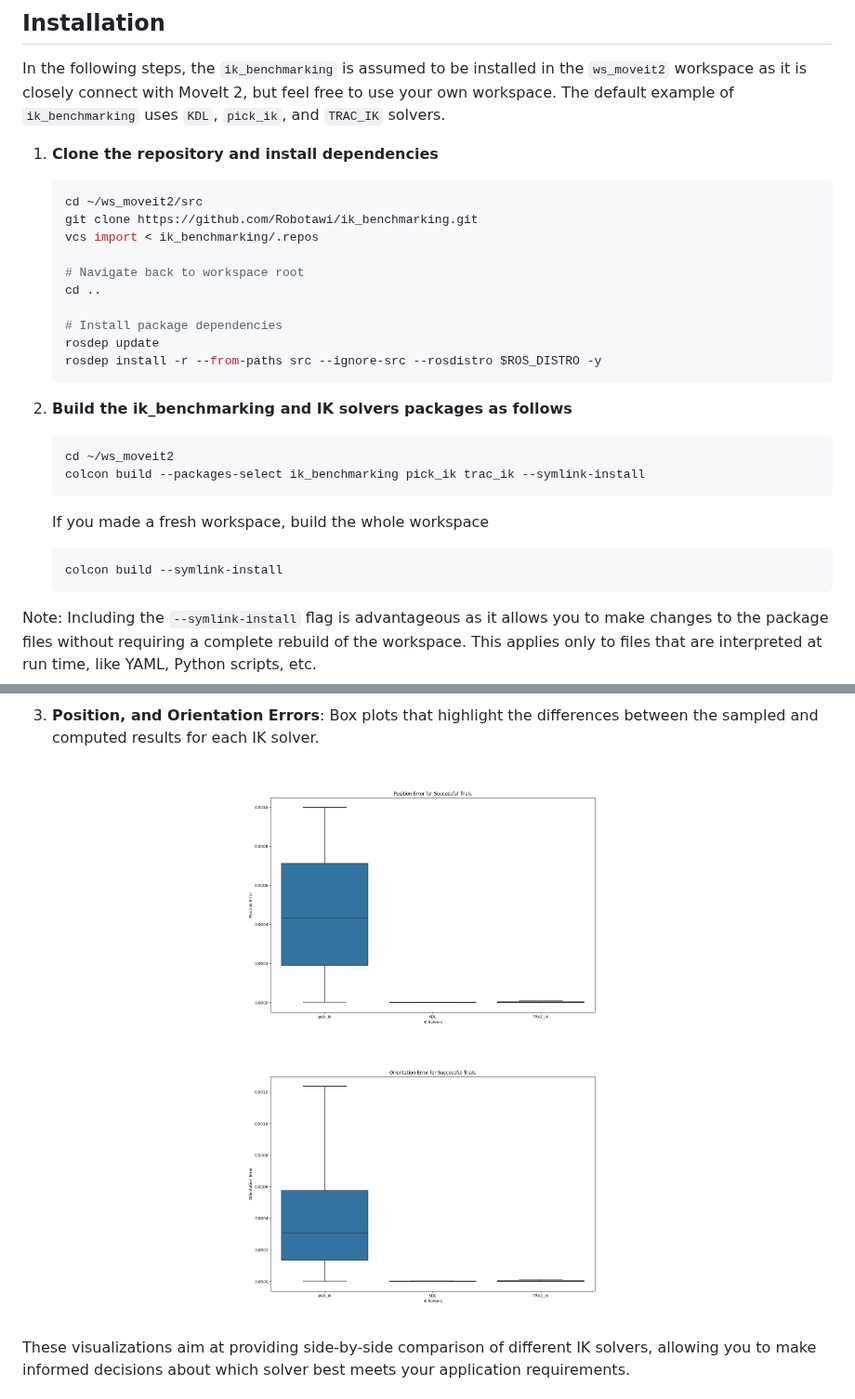
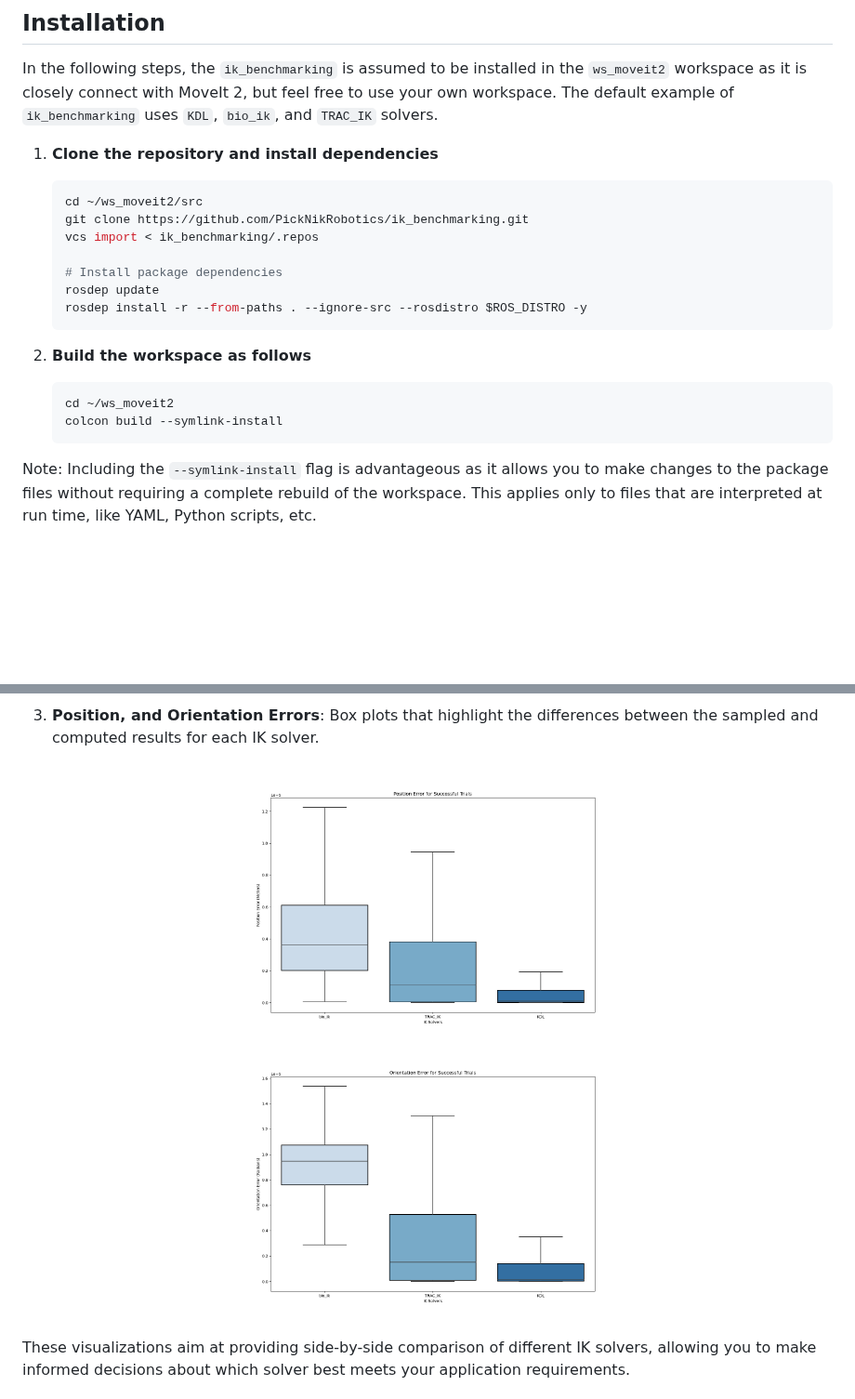
Before and after one commit to PickNikRobotics/ik_benchmarking, a Markdown page: README.md, 2 parts joined by grey strips. Shown at 93% size. Rendered like a GitHub page; pictures changed too: figures/orientation_error.png (added), figures/position_error.png (added); blank space fills up the shorter version.

````diff
--- a/README.md
+++ b/README.md
@@ -25,33 +25,27 @@ ensuring that the package remains aligned with emerging needs and technologies.
 
 In the following steps, the `ik_benchmarking` is assumed to be installed in
 the `ws_moveit2` workspace as it is closely connect with MoveIt 2,
-but feel free to use your own workspace. The default example of `ik_benchmarking`
-uses `KDL`, `pick_ik`, and `TRAC_IK` solvers.
+but feel free to use your own workspace.
+The default example of `ik_benchmarking` uses `KDL`, `bio_ik`, and `TRAC_IK` solvers.
 
 
 1. **Clone the repository and install dependencies**
     ```bash
     cd ~/ws_moveit2/src
-    git clone https://github.com/Robotawi/ik_benchmarking.git
+    git clone https://github.com/PickNikRobotics/ik_benchmarking.git
     vcs import < ik_benchmarking/.repos
-
-    # Navigate back to workspace root
-    cd ..
 
     # Install package dependencies
     rosdep update
-    rosdep install -r --from-paths src --ignore-src --rosdistro $ROS_DISTRO -y
+    rosdep install -r --from-paths . --ignore-src --rosdistro $ROS_DISTRO -y
     ```
 
-2. **Build the ik_benchmarking and IK solvers packages as follows**
+2. **Build the workspace as follows**
     ```bash
     cd ~/ws_moveit2
-    colcon build --packages-select ik_benchmarking pick_ik trac_ik --symlink-install
-    ```
-    If you made a fresh workspace, build the whole workspace
-    ```bash
     colcon build --symlink-install
     ```
+
 Note: Including the `--symlink-install` flag is advantageous as it allows you
 to make changes to the package files without requiring a complete rebuild of the workspace.
 This applies only to files that are interpreted at run time, like YAML, Python scripts, etc.
@@ -247,8 +244,8 @@ The script offers a series of visualizations, with examples shown from the defau
 3. **Position, and Orientation Errors**: Box plots that highlight the differences between the sampled and computed results for each IK solver.
 
 <p align="center">
-  <img src="figures/box_plot_position_error.png" width="450" style="display:inline-block; margin-right:1px;"/>
-  <img src="figures/box_plot_orientation_error.png" width="450" style="display:inline-block; margin-right:1px;"/>
+  <img src="figures/position_error.png" width="450" style="display:inline-block; margin-right:1px;"/>
+  <img src="figures/orientation_error.png" width="450" style="display:inline-block; margin-right:1px;"/>
 </p>
 
 
````
Also changed, not shown: other parts of README.md (+13 -10 lines), figures/solve_times.png (added), figures/success_rates.png (added), 9 other files.
